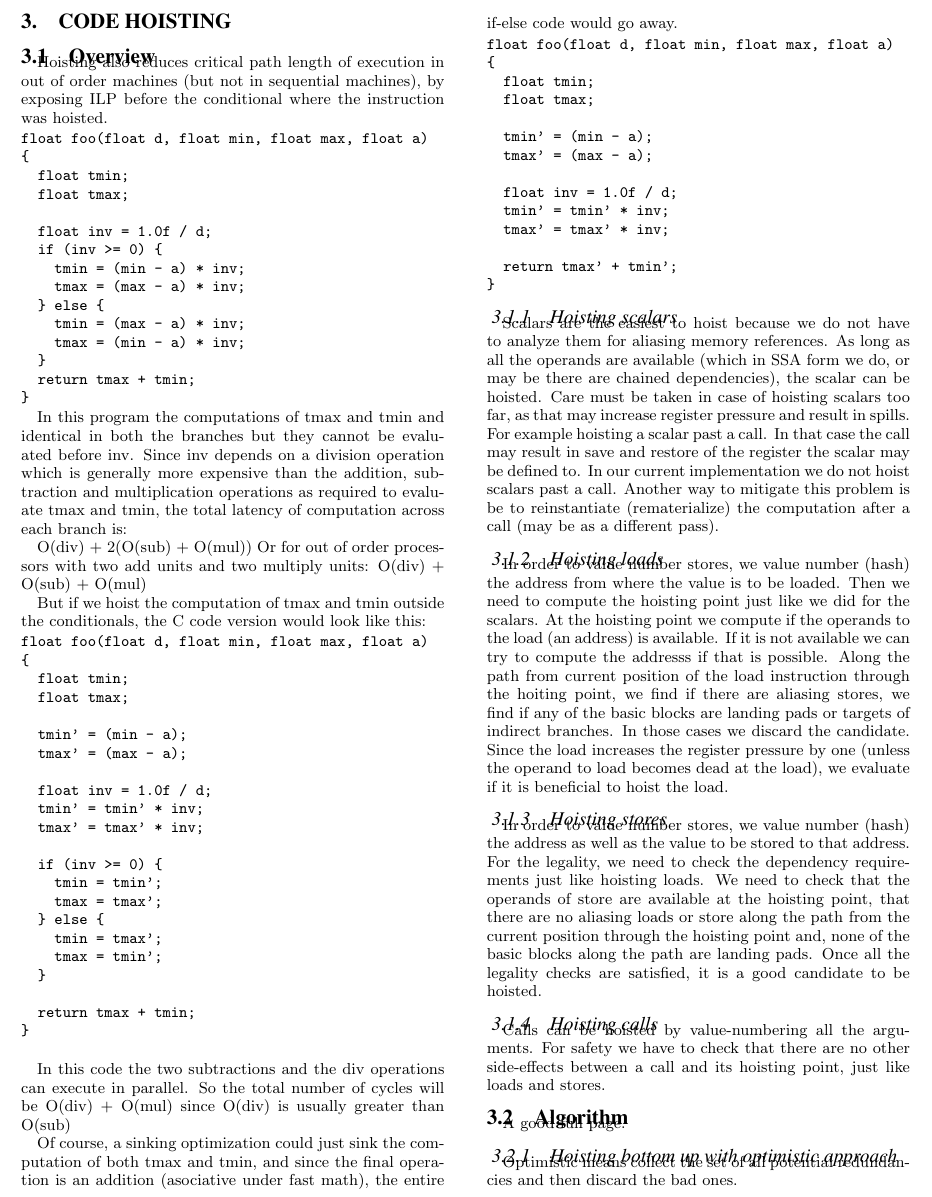
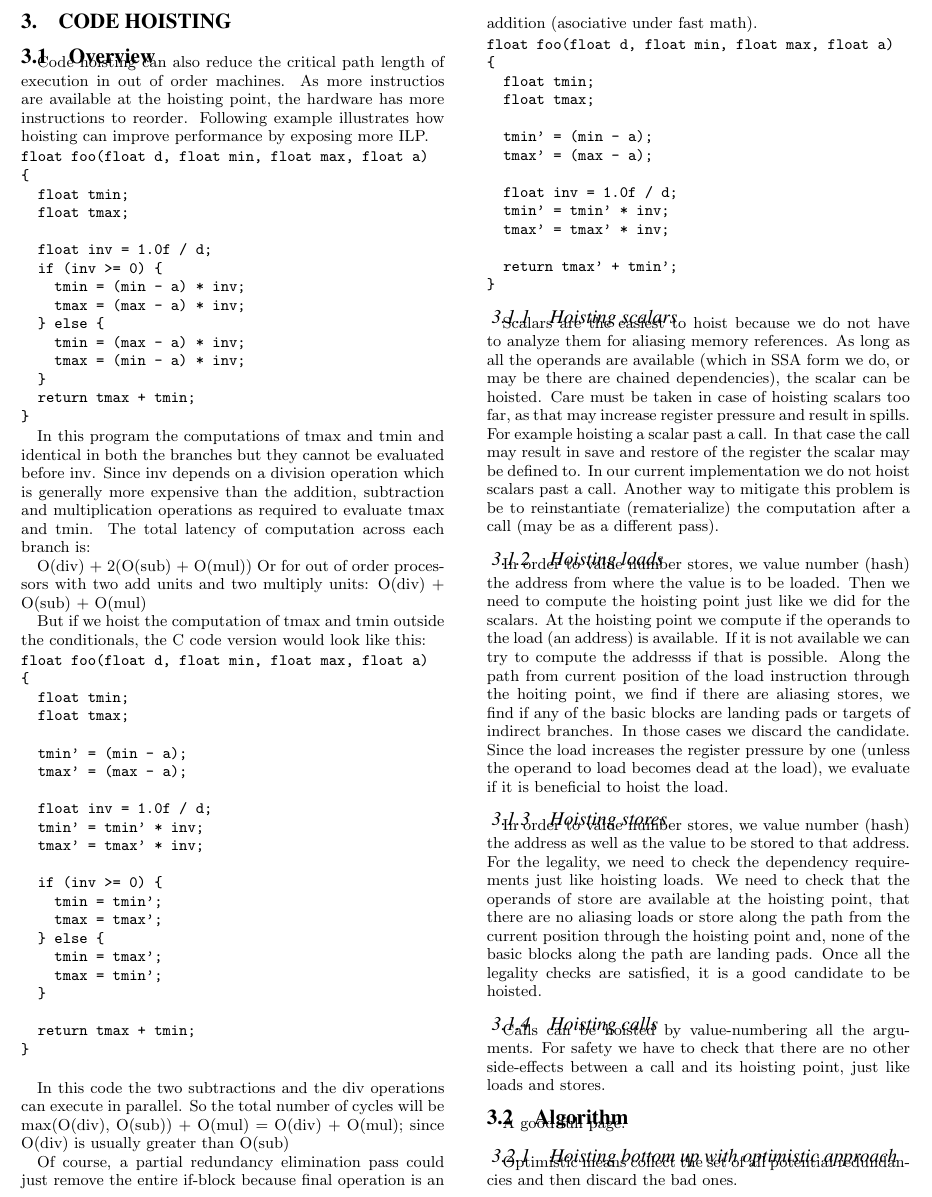
Before and after one commit to reSHARMA/gvn-hoist, a LaTeX paper (hoist.tex): part of page 2 of 5, cut at the place of the change. Compiled offline with pdfLaTeX.

Commit message:
overview

```diff
--- a/hoist.tex
+++ b/hoist.tex
@@ -143,9 +143,10 @@ MemorySSA \cite{novillo2007memory}
 
 \subsection{Overview}
 
-Hoisting also reduces critical path length of execution in out of
-order machines (but not in sequential machines), by exposing ILP
-before the conditional where the instruction was hoisted.
+Code hoisting can also reduce the critical path length of execution in out of
+order machines. As more instructios are available at the hoisting point, the
+hardware has more instructions to reorder. Following example illustrates how
+hoisting can improve performance by exposing more ILP.
 
 \begin{verbatim}
 float foo(float d, float min, float max, float a)
@@ -169,7 +170,7 @@ In this program the computations of tmax and tmin and identical in
 both the branches but they cannot be evaluated before inv. Since inv
 depends on a division operation which is generally more expensive than
 the addition, subtraction and multiplication operations as required to
-evaluate tmax and tmin, the total latency of computation across each
+evaluate tmax and tmin. The total latency of computation across each
 branch is:
 
 O(div) + 2(O(sub) + O(mul))
@@ -205,12 +206,11 @@ float foo(float d, float min, float max, float a)
 \end{verbatim}
 
 In this code the two subtractions and the div operations can execute
-in parallel. So the total number of cycles will be O(div) + O(mul)
-since O(div) is usually greater than O(sub)
+in parallel. So the total number of cycles will be max(O(div), O(sub)) + O(mul)
+= O(div) + O(mul); since O(div) is usually greater than O(sub)
 
-Of course, a sinking optimization could just sink the computation of
-both tmax and tmin, and since the final operation is an addition
-(asociative under fast math), the entire if-else code would go away.
+Of course, a partial redundancy elimination pass could just remove the entire
+if-block because final operation is an addition (asociative under fast math).
 
 \begin{verbatim}
 float foo(float d, float min, float max, float a)
```
